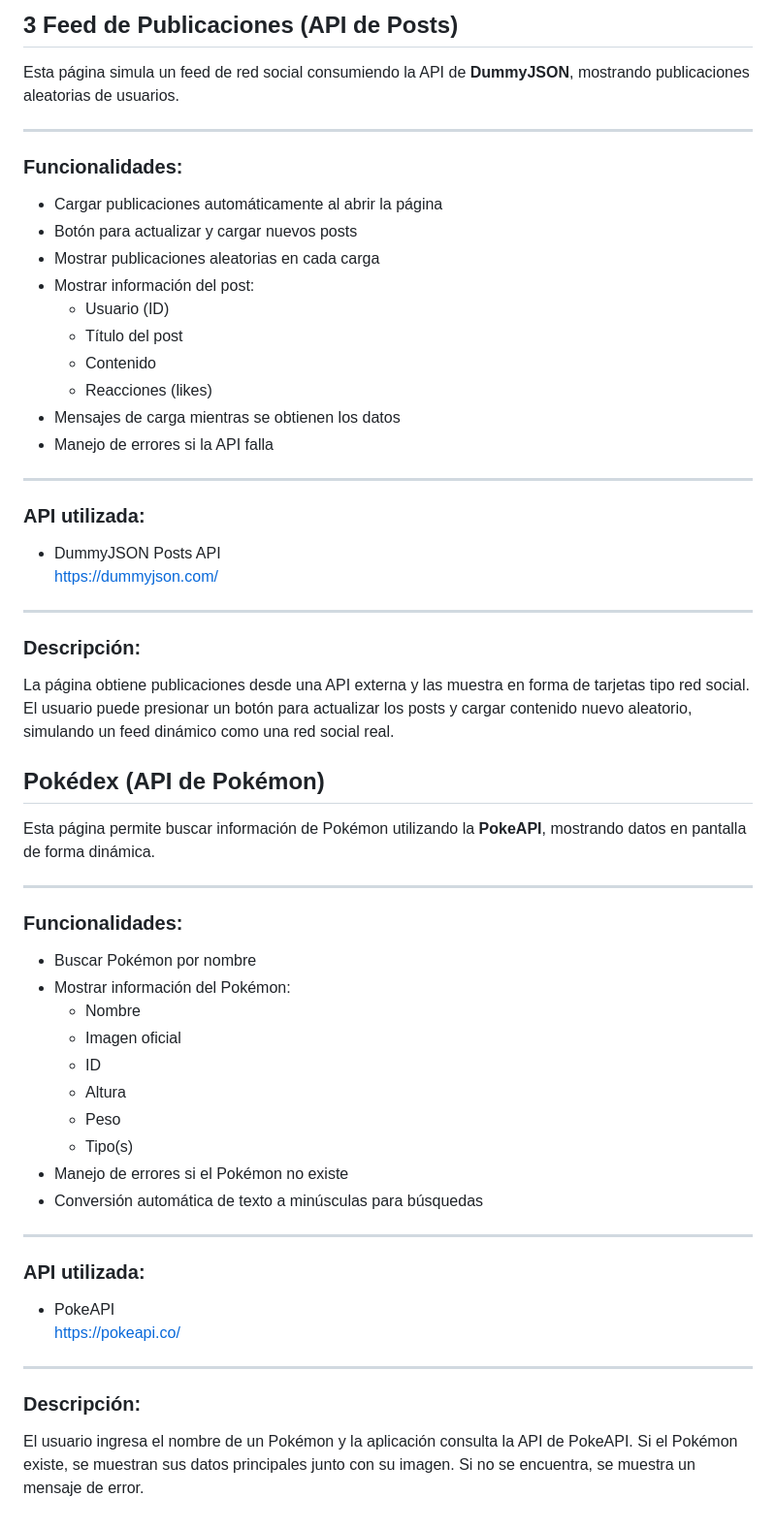
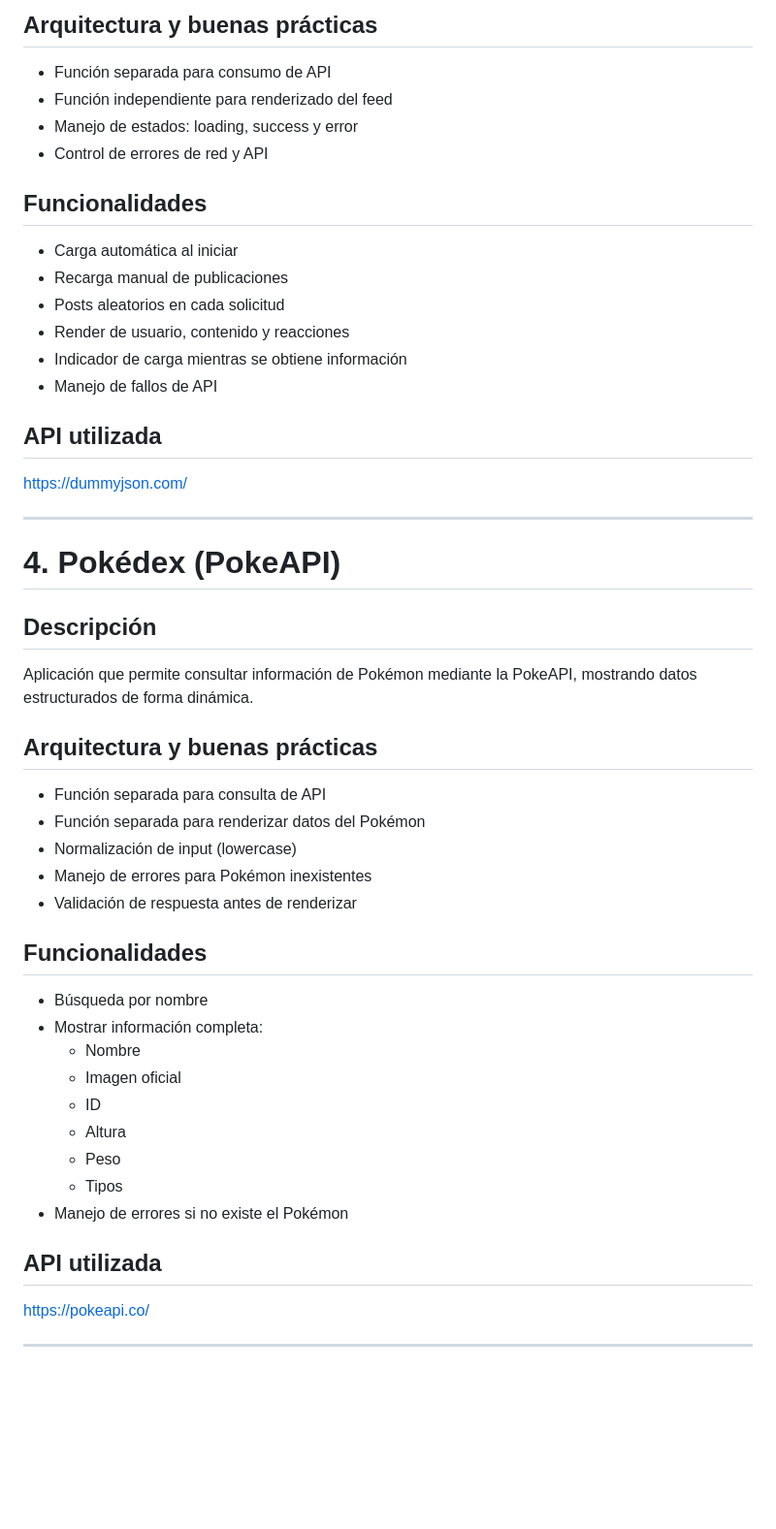
Before and after one commit to XxJuanelox622/Apis_Ejercicios, a Markdown page: README.md, the part around one of its changes. Shown at 97% size. GitHub-like rendering; blank space fills up the shorter version.

```diff
--- a/README.md
+++ b/README.md
@@ -56,59 +61,47 @@ El usuario escribe una búsqueda en el campo de texto y la aplicación consulta
 
-## 3 Feed de Publicaciones (API de Posts)
+## Arquitectura y buenas prácticas
+- Función separada para consumo de API
+- Función independiente para renderizado del feed
+- Manejo de estados: loading, success y error
+- Control de errores de red y API
 
-Esta página simula un feed de red social consumiendo la API de **DummyJSON**, mostrando publicaciones aleatorias de usuarios.
+## Funcionalidades
+- Carga automática al iniciar
+- Recarga manual de publicaciones
+- Posts aleatorios en cada solicitud
+- Render de usuario, contenido y reacciones
+- Indicador de carga mientras se obtiene información
+- Manejo de fallos de API
 
----
-
-###  Funcionalidades:
-- Cargar publicaciones automáticamente al abrir la página
-- Botón para actualizar y cargar nuevos posts
-- Mostrar publicaciones aleatorias en cada carga
-- Mostrar información del post:
-  - Usuario (ID)
-  - Título del post
-  - Contenido
-  - Reacciones (likes)
-- Mensajes de carga mientras se obtienen los datos
-- Manejo de errores si la API falla
-
----
-
-###  API utilizada:
-- DummyJSON Posts API
+## API utilizada
 https://dummyjson.com/
 
 ---
 
-###  Descripción:
-La página obtiene publicaciones desde una API externa y las muestra en forma de tarjetas tipo red social. El usuario puede presionar un botón para actualizar los posts y cargar contenido nuevo aleatorio, simulando un feed dinámico como una red social real.
+# 4. Pokédex (PokeAPI)
 
+## Descripción
+Aplicación que permite consultar información de Pokémon mediante la PokeAPI, mostrando datos estructurados de forma dinámica.
 
-##  Pokédex (API de Pokémon)
+## Arquitectura y buenas prácticas
+- Función separada para consulta de API
+- Función separada para renderizar datos del Pokémon
+- Normalización de input (lowercase)
+- Manejo de errores para Pokémon inexistentes
+- Validación de respuesta antes de renderizar
 
-Esta página permite buscar información de Pokémon utilizando la **PokeAPI**, mostrando datos en pantalla de forma dinámica.
-
----
-
-###  Funcionalidades:
-- Buscar Pokémon por nombre
-- Mostrar información del Pokémon:
+## Funcionalidades
+- Búsqueda por nombre
+- Mostrar información completa:
   - Nombre
   - Imagen oficial
   - ID
   - Altura
   - Peso
-  - Tipo(s)
-- Manejo de errores si el Pokémon no existe
-- Conversión automática de texto a minúsculas para búsquedas
+  - Tipos
+- Manejo de errores si no existe el Pokémon
 
----
-
-###  API utilizada:
-- PokeAPI
+## API utilizada
 https://pokeapi.co/
 
 ---
-
-###  Descripción:
-El usuario ingresa el nombre de un Pokémon y la aplicación consulta la API de PokeAPI. Si el Pokémon existe, se muestran sus datos principales junto con su imagen. Si no se encuentra, se muestra un mensaje de error.
```
Also changed, not shown: other parts of README.md (+44 -39 lines).
